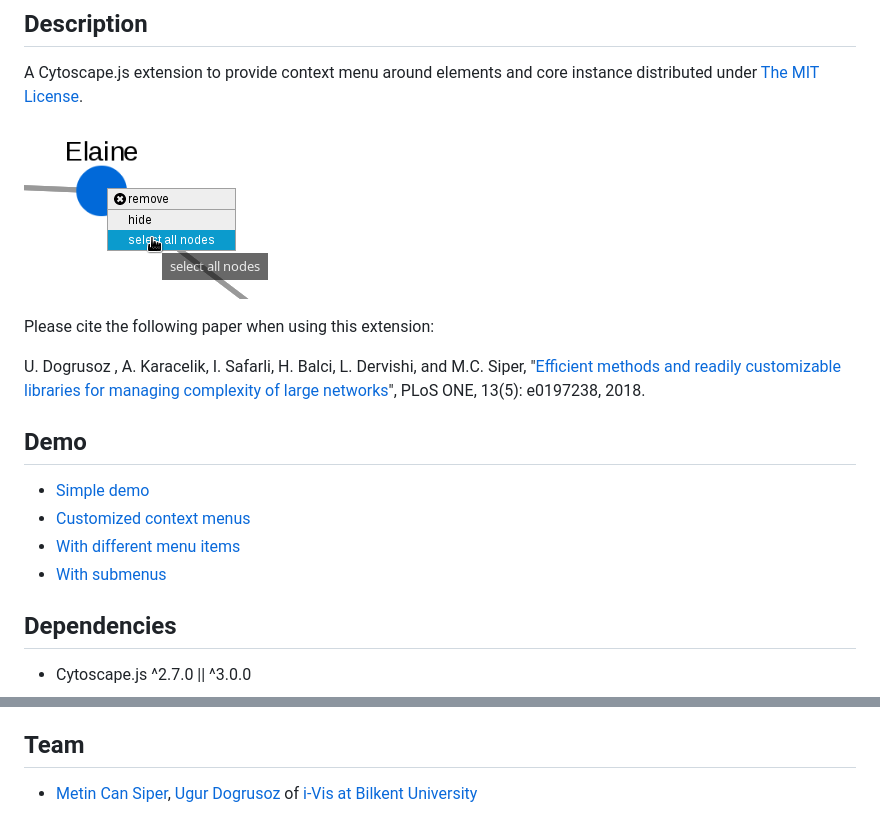
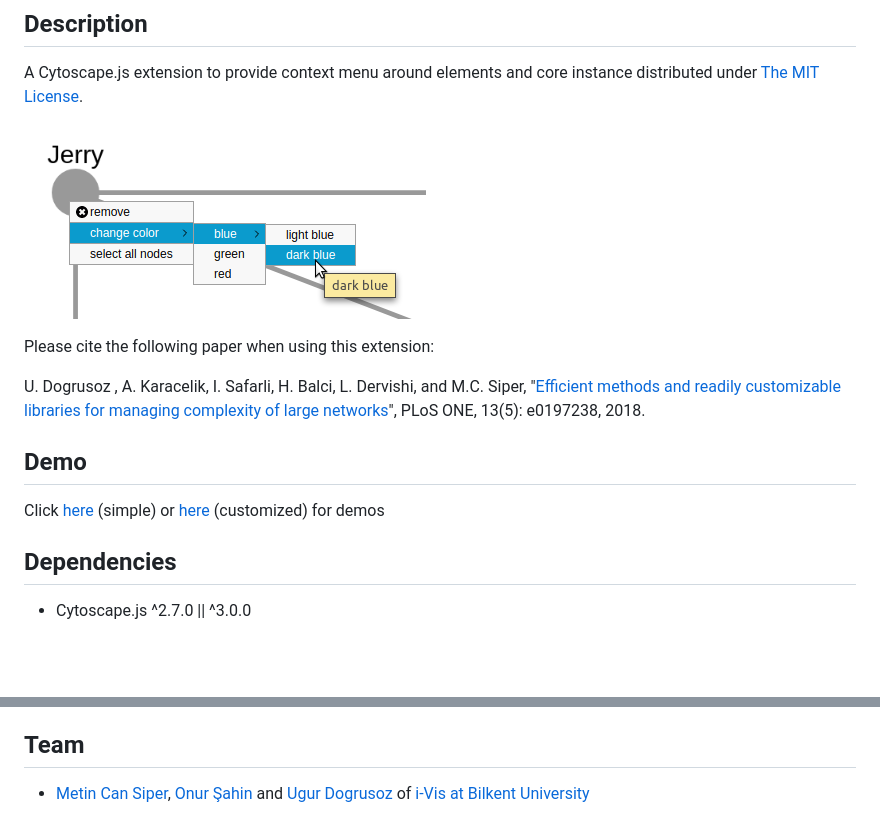
Before and after one commit to iVis-at-Bilkent/cytoscape.js-context-menus, a Markdown page: README.md, 2 parts joined by grey strips. GitHub-like rendering; pictures changed too: assets/example.png; blank space fills up the shorter version.

Commit message:
Update demo files and README.md #10

```diff
--- a/README.md
+++ b/README.md
@@ -14,10 +14,7 @@ U. Dogrusoz , A. Karacelik, I. Safarli, H. Balci, L. Dervishi, and M.C. Siper, "
 
 ## Demo
 
-* [Simple demo](https://raw.githack.com/iVis-at-Bilkent/cytoscape.js-context-menus/unstable/demo.html)
-* [Customized context menus](https://raw.githack.com/iVis-at-Bilkent/cytoscape.js-context-menus/unstable/demo-customized.html)
-* [With different menu items](https://raw.githack.com/iVis-at-Bilkent/cytoscape.js-context-menus/unstable/demo-show-hide-menuitem.html)
-* [With submenus](https://raw.githack.com/iVis-at-Bilkent/cytoscape.js-context-menus/unstable/demo-submenu.html)
+Click [here](https://raw.githack.com/iVis-at-Bilkent/cytoscape.js-context-menus/unstable/demo.html) (simple) or [here](https://raw.githack.com/iVis-at-Bilkent/cytoscape.js-context-menus/unstable/demo-customized.html) (customized) for demos
 
 ## Dependencies
 
@@ -199,4 +196,4 @@ This project is set up to automatically be published to npm and bower.  To publi
 
 ## Team
 
-  * [Metin Can Siper](https://github.com/metincansiper), [Ugur Dogrusoz](https://github.com/ugurdogrusoz) of [i-Vis at Bilkent University](http://www.cs.bilkent.edu.tr/~ivis)
+  * [Metin Can Siper](https://github.com/metincansiper), [Onur Şahin](https://github.com/onsah) and [Ugur Dogrusoz](https://github.com/ugurdogrusoz) of [i-Vis at Bilkent University](http://www.cs.bilkent.edu.tr/~ivis)
```
Also changed, not shown: 4 other files.
